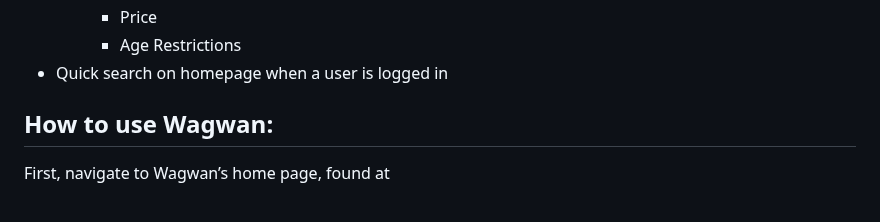
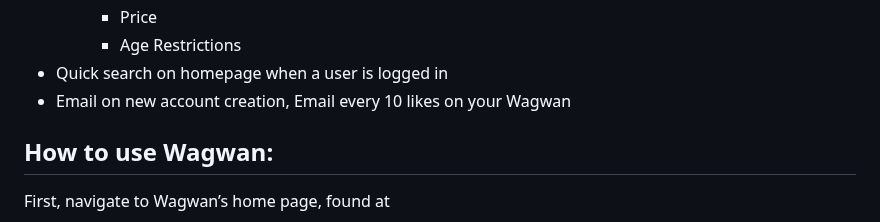
Before and after one commit to rosariofirmino/wagwan, a Markdown page: README.md, the part around the change. GitHub-like rendering.

```diff
--- a/README.md
+++ b/README.md
@@ -65,6 +65,7 @@ Intuitive webapp to find whats happening in your area
         * Price
         * Age Restrictions
 * Quick search on homepage when a user is logged in
+* Email on new account creation, Email every 10 likes on your Wagwan
 
 ## How to use Wagwan:
 
```
